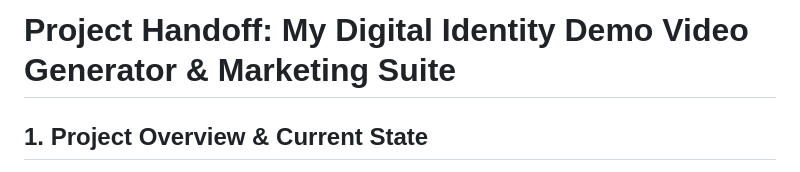
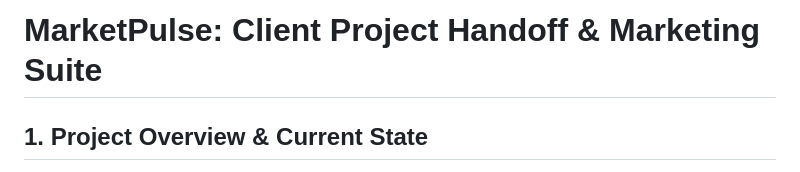
Before and after one commit to Sanatsurya1458/marketpulse, a Markdown page: HANDOFF.md, the part around the change. Drawn GitHub-style.

Commit message:
Standardize project title to MarketPulse across all technical reports and handoff documentation

```diff
--- a/HANDOFF.md
+++ b/HANDOFF.md
@@ -1,4 +1,4 @@
-# Project Handoff: My Digital Identity Demo Video Generator & Marketing Suite
+# MarketPulse: Client Project Handoff & Marketing Suite
 
 ## 1. Project Overview & Current State
 
```
Also changed, not shown: VIDEO_DEMO_REPORT.md (+1 -1 lines), WORKFLOW.md (+1 -1 lines).
